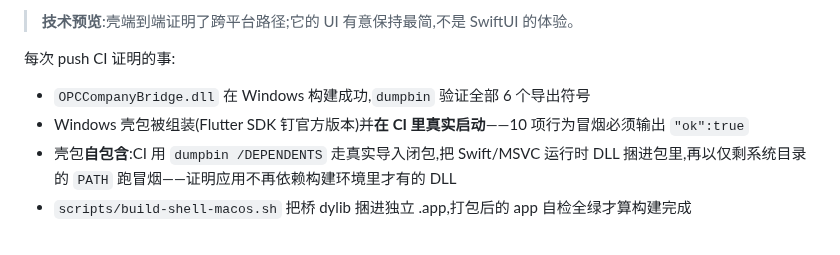
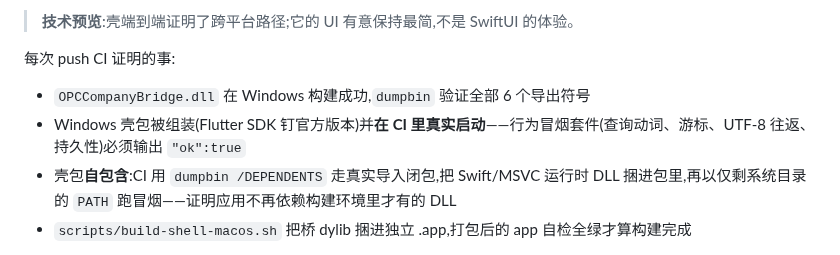
Before and after one commit to B1ueMu3ic4m/OPCCompany, a Markdown page: README.zh-CN.md, the part around the change. GitHub-like rendering.

```diff
--- a/README.zh-CN.md
+++ b/README.zh-CN.md
@@ -115,7 +115,7 @@ create/destroy/lastError/snapshotJson/command/free)——任何能 `dlopen` 的
 每次 push CI 证明的事:
 
 - `OPCCompanyBridge.dll` 在 Windows 构建成功,`dumpbin` 验证全部 6 个导出符号
-- Windows 壳包被组装(Flutter SDK 钉官方版本)并**在 CI 里真实启动**——10 项行为冒烟必须输出 `"ok":true`
+- Windows 壳包被组装(Flutter SDK 钉官方版本)并**在 CI 里真实启动**——行为冒烟套件(查询动词、游标、UTF-8 往返、持久性)必须输出 `"ok":true`
 - 壳包**自包含**:CI 用 `dumpbin /DEPENDENTS` 走真实导入闭包,把 Swift/MSVC 运行时 DLL 捆进包里,再以仅剩系统目录的 `PATH` 跑冒烟——证明应用不再依赖构建环境里才有的 DLL
 - `scripts/build-shell-macos.sh` 把桥 dylib 捆进独立 .app,打包后的 app 自检全绿才算构建完成
 
```
Also changed, not shown: README.md (+1 -1 lines).
